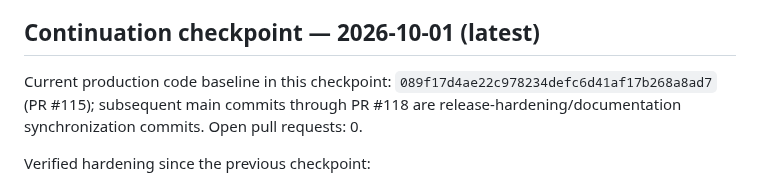
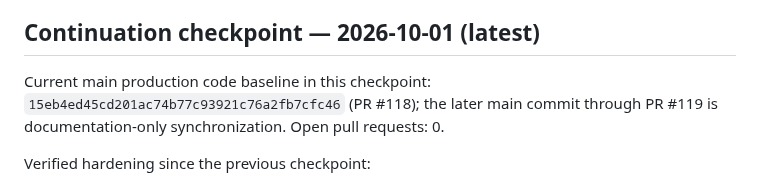
Before and after one commit to Dheerendra07/Project-Autopsy, a Markdown page: docs/development-status.md, the part around the change. Drawn GitHub-style.

Commit message:
docs: correct final production code baseline

```diff
--- a/docs/development-status.md
+++ b/docs/development-status.md
@@ -225,7 +225,7 @@ Preserve all existing API routes, evidence models, migrations, deterministic ana
 
 ## Continuation checkpoint — 2026-10-01 (latest)
 
-Current production code baseline in this checkpoint: `089f17d4ae22c978234defc6d41af17b268a8ad7` (PR #115); subsequent main commits through PR #118 are release-hardening/documentation synchronization commits. Open pull requests: 0.
+Current main production code baseline in this checkpoint: `15eb4ed45cd201ac74b77c93921c76a2fb7cfc46` (PR #118); the later main commit through PR #119 is documentation-only synchronization. Open pull requests: 0.
 
 Verified hardening since the previous checkpoint:
 - frontend repository metadata is refreshed after completed analysis before evidence data is rendered
```
